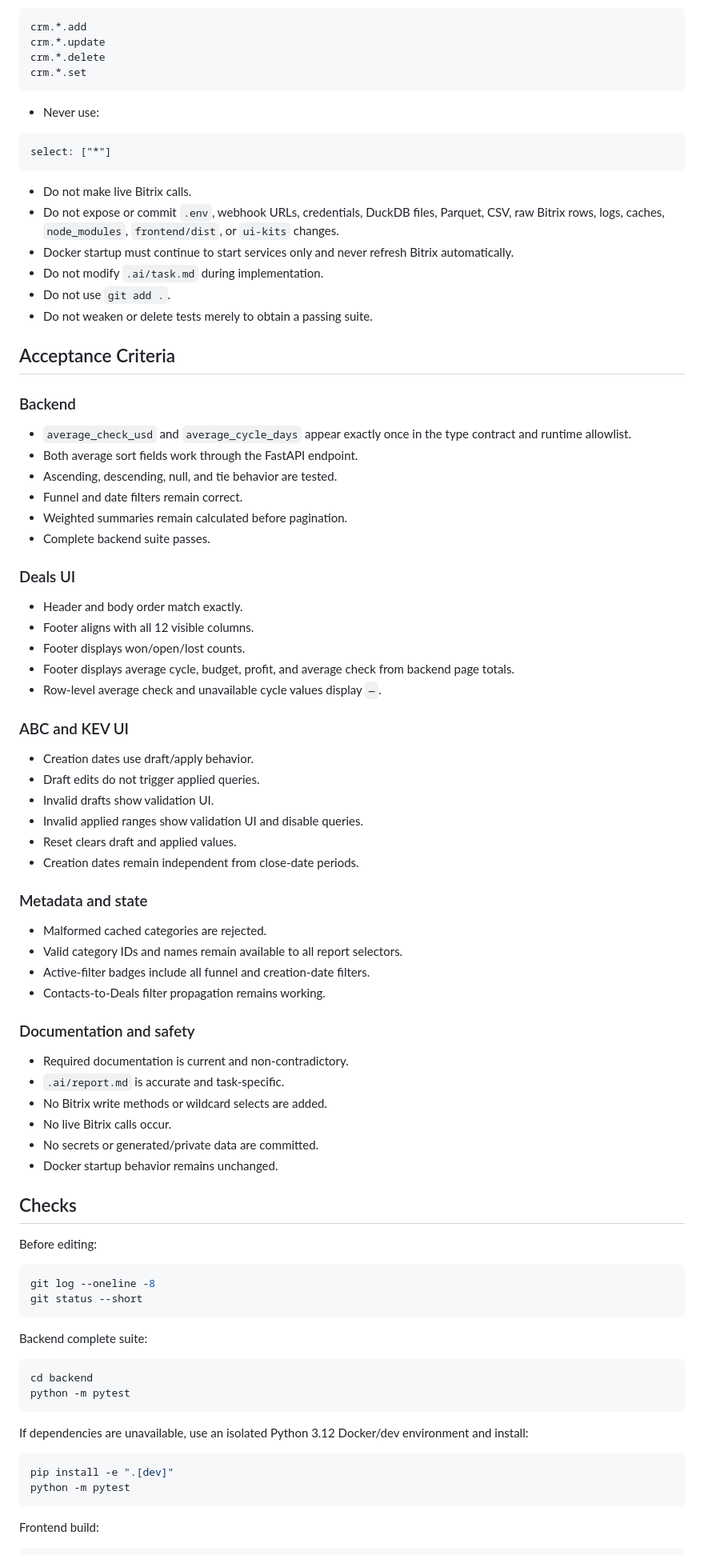
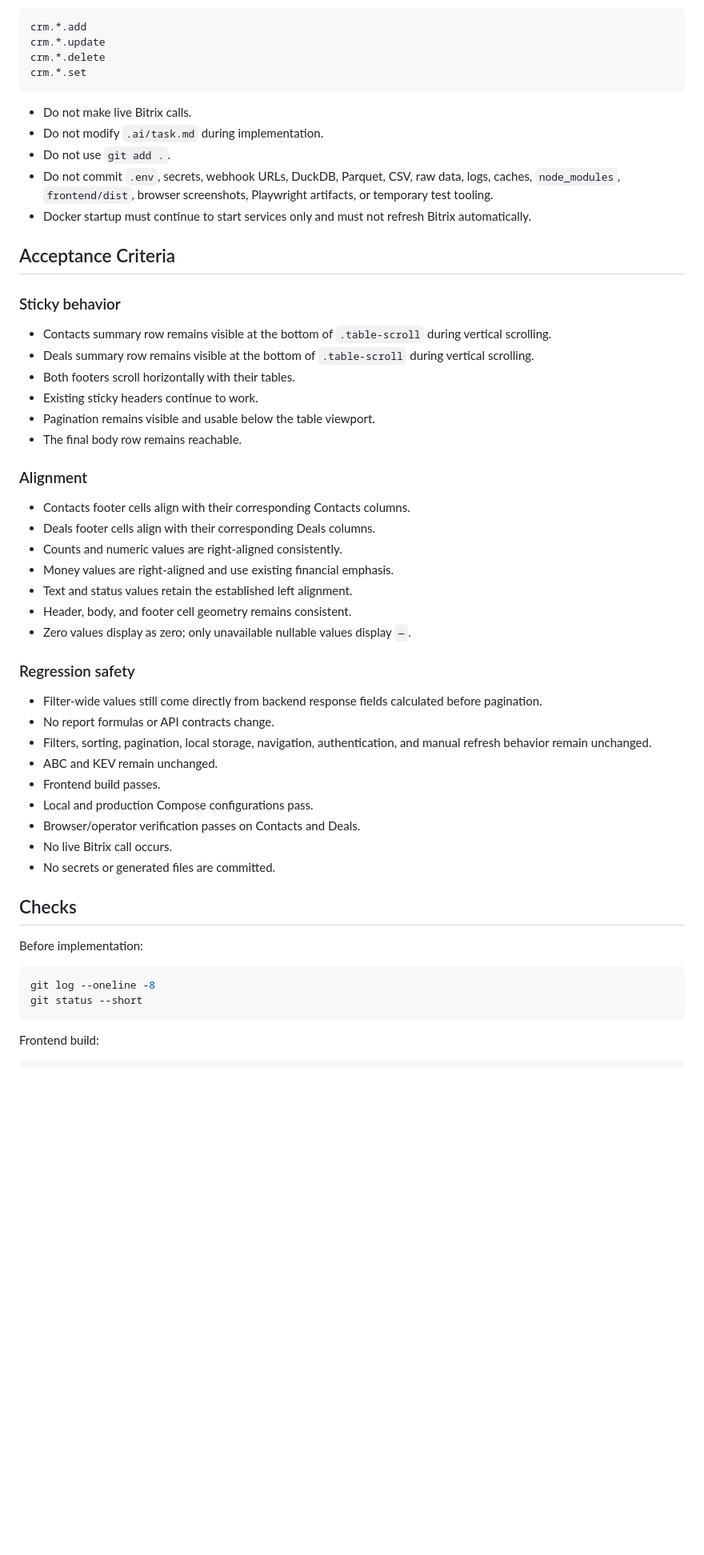
Before and after one commit to saleslabgit/bitrix, a Markdown page: .ai/task.md, the part around one of its changes. Shown at 80% size. Drawn GitHub-style; blank space fills up the shorter version.

````diff
--- a/.ai/task.md
+++ b/.ai/task.md
@@ -430,84 +268,52 @@ crm.*.delete
 crm.*.set
 ```
 
-- Never use:
-
-```text
-select: ["*"]
-```
-
 - Do not make live Bitrix calls.
-- Do not expose or commit `.env`, webhook URLs, credentials, DuckDB files, Parquet, CSV, raw Bitrix rows, logs, caches, `node_modules`, `frontend/dist`, or `ui-kits` changes.
-- Docker startup must continue to start services only and never refresh Bitrix automatically.
 - Do not modify `.ai/task.md` during implementation.
 - Do not use `git add .`.
-- Do not weaken or delete tests merely to obtain a passing suite.
+- Do not commit `.env`, secrets, webhook URLs, DuckDB, Parquet, CSV, raw data, logs, caches, `node_modules`, `frontend/dist`, browser screenshots, Playwright artifacts, or temporary test tooling.
+- Docker startup must continue to start services only and must not refresh Bitrix automatically.
 
 ## Acceptance Criteria
 
-### Backend
+### Sticky behavior
 
-- `average_check_usd` and `average_cycle_days` appear exactly once in the type contract and runtime allowlist.
-- Both average sort fields work through the FastAPI endpoint.
-- Ascending, descending, null, and tie behavior are tested.
-- Funnel and date filters remain correct.
-- Weighted summaries remain calculated before pagination.
-- Complete backend suite passes.
+- Contacts summary row remains visible at the bottom of `.table-scroll` during vertical scrolling.
+- Deals summary row remains visible at the bottom of `.table-scroll` during vertical scrolling.
+- Both footers scroll horizontally with their tables.
+- Existing sticky headers continue to work.
+- Pagination remains visible and usable below the table viewport.
+- The final body row remains reachable.
 
-### Deals UI
+### Alignment
 
-- Header and body order match exactly.
-- Footer aligns with all 12 visible columns.
-- Footer displays won/open/lost counts.
-- Footer displays average cycle, budget, profit, and average check from backend page totals.
-- Row-level average check and unavailable cycle values display `—`.
+- Contacts footer cells align with their corresponding Contacts columns.
+- Deals footer cells align with their corresponding Deals columns.
+- Counts and numeric values are right-aligned consistently.
+- Money values are right-aligned and use existing financial emphasis.
+- Text and status values retain the established left alignment.
+- Header, body, and footer cell geometry remains consistent.
+- Zero values display as zero; only unavailable nullable values display `—`.
 
-### ABC and KEV UI
+### Regression safety
 
-- Creation dates use draft/apply behavior.
-- Draft edits do not trigger applied queries.
-- Invalid drafts show validation UI.
-- Invalid applied ranges show validation UI and disable queries.
-- Reset clears draft and applied values.
-- Creation dates remain independent from close-date periods.
-
-### Metadata and state
-
-- Malformed cached categories are rejected.
-- Valid category IDs and names remain available to all report selectors.
-- Active-filter badges include all funnel and creation-date filters.
-- Contacts-to-Deals filter propagation remains working.
-
-### Documentation and safety
-
-- Required documentation is current and non-contradictory.
-- `.ai/report.md` is accurate and task-specific.
-- No Bitrix write methods or wildcard selects are added.
-- No live Bitrix calls occur.
-- No secrets or generated/private data are committed.
-- Docker startup behavior remains unchanged.
+- Filter-wide values still come directly from backend response fields calculated before pagination.
+- No report formulas or API contracts change.
+- Filters, sorting, pagination, local storage, navigation, authentication, and manual refresh behavior remain unchanged.
+- ABC and KEV remain unchanged.
+- Frontend build passes.
+- Local and production Compose configurations pass.
+- Browser/operator verification passes on Contacts and Deals.
+- No live Bitrix call occurs.
+- No secrets or generated files are committed.
 
 ## Checks
 
-Before editing:
+Before implementation:
 
 ```bash
 git log --oneline -8
 git status --short
-```
-
-Backend complete suite:
-
-```bash
-cd backend
-python -m pytest
-```
-
-If dependencies are unavailable, use an isolated Python 3.12 Docker/dev environment and install:
-
-```bash
-pip install -e ".[dev]"
-python -m pytest
 ```
 
 Frontend build:
````
Also changed, not shown: other parts of .ai/task.md (+193 -346 lines).
